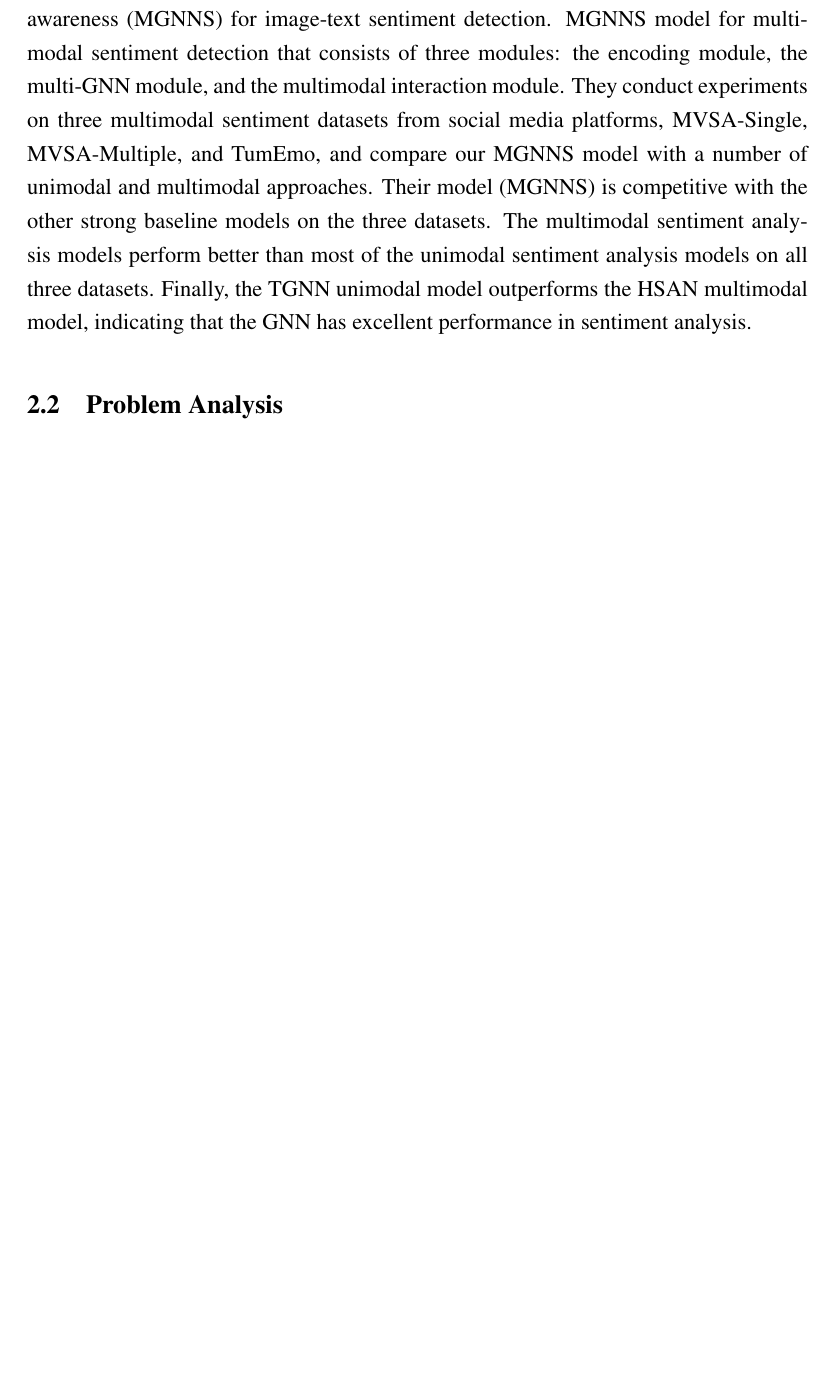
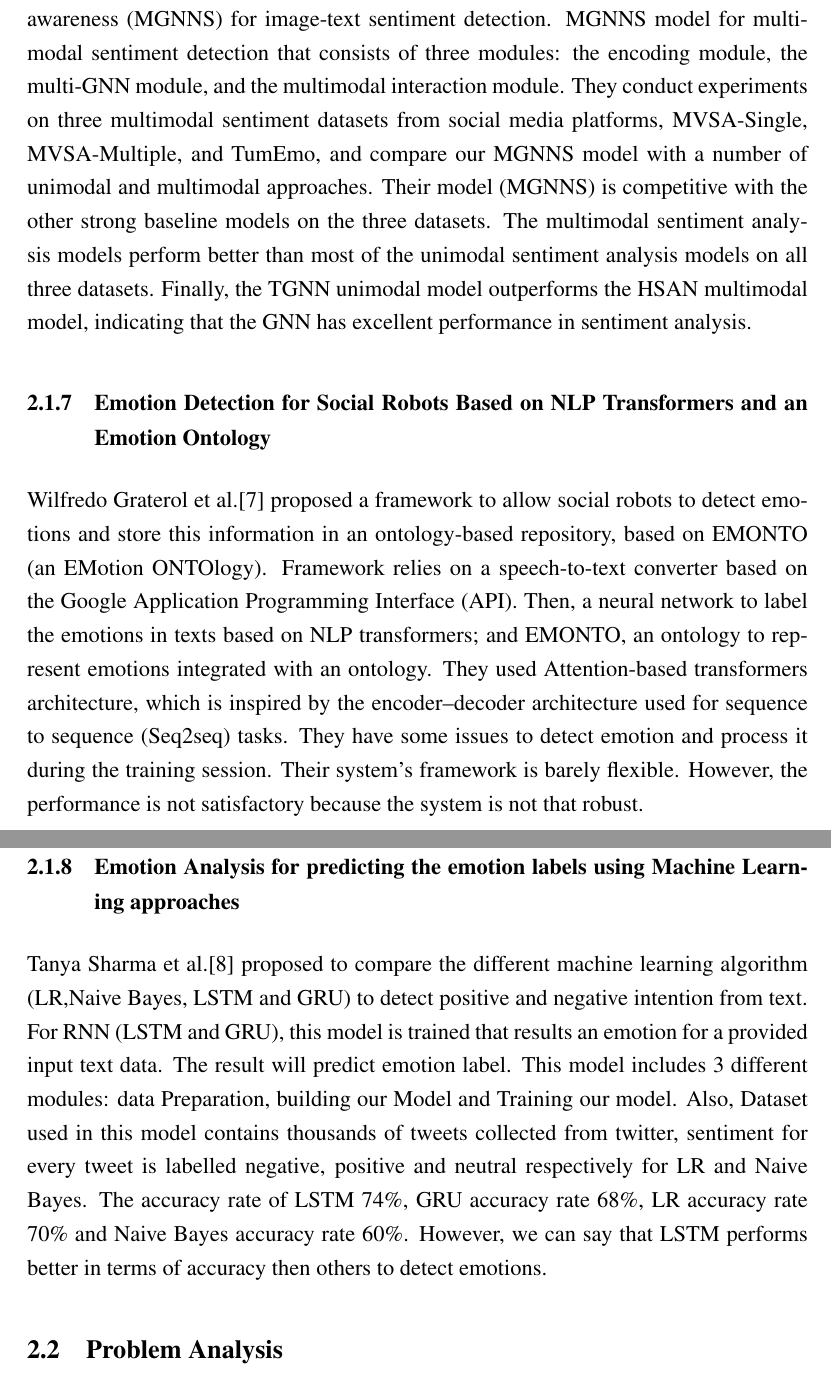
Before and after one commit to anisurMahmud/Capstone-Report-File, a LaTeX thesis (thesis_book.tex, which reads chapters/literature_review.tex): part of page 16 of 21 before the commit and two parts of pages 16 and 17 of 22 after it, the two joined at a grey line, cut so that both start at the same text, the shorter picture padded with empty space. Compiled offline with pdfLaTeX.

Commit message:
Chapter 2 done

```diff
--- a/chapters/literature_review.tex
+++ b/chapters/literature_review.tex
@@ -27,4 +27,10 @@ Leonardo Pepino et al.[5] introduced different approaches for classifying emotio
 \subsection{Multimodal Sentiment Detection Based on Multi-channel Graph Neural Networks}
 Xiaocui Yang et al.[6] proposed Multi-channel Graph Neural Networks with Sentiment-awareness (MGNNS) for image-text sentiment detection. MGNNS model for multimodal sentiment detection that consists of three modules: the encoding module, the multi-GNN module, and the multimodal interaction module. They conduct experiments on three multimodal sentiment datasets from social media platforms, MVSA-Single, MVSA-Multiple, and TumEmo, and compare our MGNNS model with a number of unimodal and multimodal approaches. Their model (MGNNS) is competitive with the other strong baseline models on the three datasets. The multimodal sentiment analysis models perform better than most of the unimodal sentiment analysis models on all three datasets. Finally, the TGNN unimodal model outperforms the HSAN multimodal model, indicating that the GNN has excellent performance in sentiment analysis.
 
+\subsection{Emotion Detection for Social Robots Based on NLP Transformers and an Emotion Ontology}
+Wilfredo Graterol et al.[7] proposed a framework to allow social robots to detect emotions and store this information in an ontology-based repository, based on EMONTO (an EMotion ONTOlogy). Framework relies on a speech-to-text converter based on the Google Application Programming Interface (API). Then, a neural network to label the emotions in texts based on NLP transformers; and EMONTO, an ontology to represent emotions integrated with an ontology. They used Attention-based transformers architecture, which is inspired by the encoder–decoder architecture used for sequence to sequence (Seq2seq) tasks. They have some issues to detect emotion and process it during the training session. Their system's framework is barely flexible. However, the performance is not satisfactory because the system is not that robust.
+
+\subsection{Emotion Analysis for predicting the emotion labels using Machine Learning approaches}
+Tanya Sharma et al.[8] proposed to compare the different machine learning algorithm (LR,Naive Bayes, LSTM and GRU) to detect positive and negative intention from text. For RNN (LSTM and GRU), this model is trained that results an emotion for a provided input text data. The result will predict emotion label. This model includes 3 different modules: data Preparation, building our Model and Training our model. Also, Dataset used in this model contains thousands of tweets collected from twitter, sentiment for every tweet is labelled negative, positive and neutral respectively for LR and Naive Bayes. The accuracy rate of LSTM 74\%, GRU accuracy rate 68\%, LR accuracy rate 70\% and Naive Bayes accuracy rate 60\%. However, we can say that LSTM performs better in terms of accuracy then others to detect emotions.
+
 \section{Problem Analysis}
```
Also changed, not shown: chapters/literature_review.tex (4 more changed lines).
